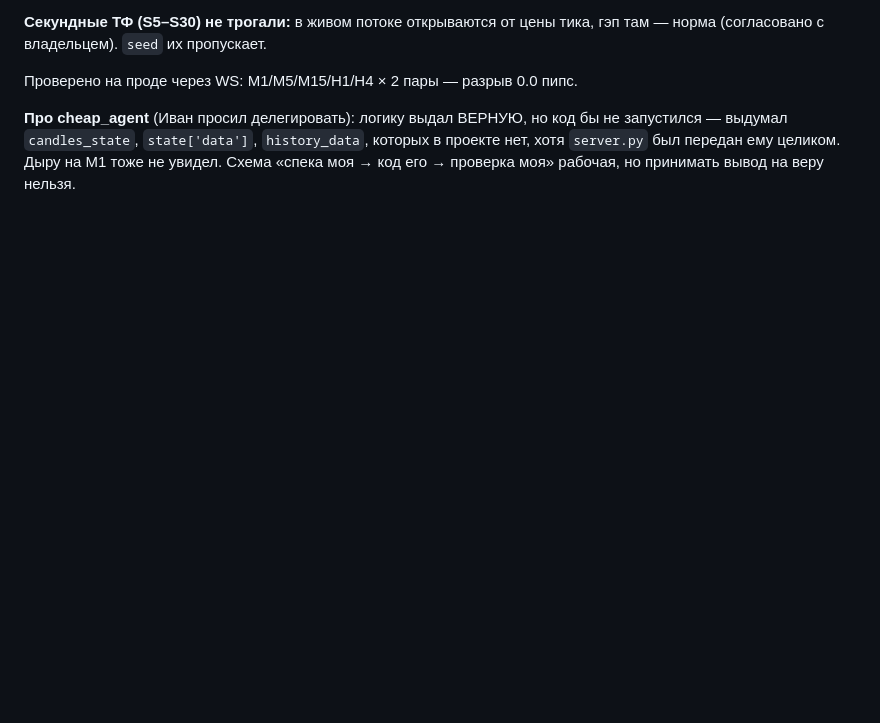
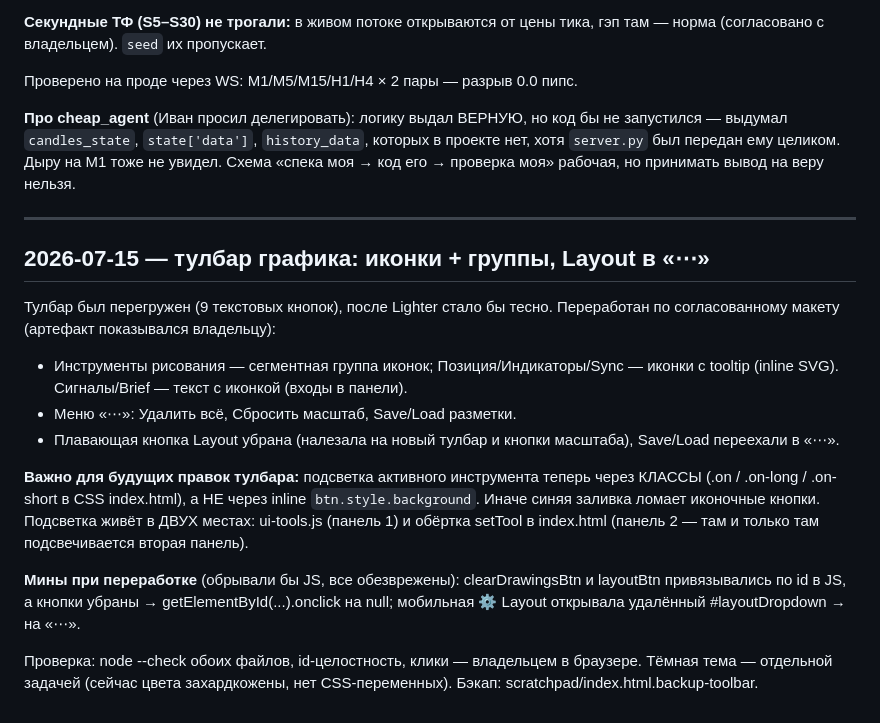
Before and after one commit to i79194047335-afk/My-first-Terminal, a Markdown page: LOG.md, the part around the change. Drawn GitHub-style; blank space fills up the shorter version.

Commit message:
LOG: переработка тулбара — иконки+группы, Layout в «⋯», подсветка через классы
Co-Authored-By: Claude Opus 4.8 <noreply@anthropic.com>

```diff
--- a/LOG.md
+++ b/LOG.md
@@ -225,3 +225,30 @@ FXCM отдаёт H4 по **01/05/09/13/17/21 UTC**, D1 — по **21:00 UTC**:
 проекте нет, хотя `server.py` был передан ему целиком. Дыру на M1 тоже не увидел.
 Схема «спека моя → код его → проверка моя» рабочая, но принимать вывод на веру
 нельзя.
+
+---
+
+## 2026-07-15 — тулбар графика: иконки + группы, Layout в «⋯»
+
+Тулбар был перегружен (9 текстовых кнопок), после Lighter стало бы тесно.
+Переработан по согласованному макету (артефакт показывался владельцу):
+
+- Инструменты рисования — сегментная группа иконок; Позиция/Индикаторы/Sync —
+  иконки с tooltip (inline SVG). Сигналы/Brief — текст с иконкой (входы в панели).
+- Меню «⋯»: Удалить всё, Сбросить масштаб, Save/Load разметки.
+- Плавающая кнопка Layout убрана (налезала на новый тулбар и кнопки масштаба),
+  Save/Load переехали в «⋯».
+
+**Важно для будущих правок тулбара:** подсветка активного инструмента теперь
+через КЛАССЫ (.on / .on-long / .on-short в CSS index.html), а НЕ через inline
+`btn.style.background`. Иначе синяя заливка ломает иконочные кнопки. Подсветка
+живёт в ДВУХ местах: ui-tools.js (панель 1) и обёртка setTool в index.html
+(панель 2 — там и только там подсвечивается вторая панель).
+
+**Мины при переработке** (обрывали бы JS, все обезврежены): clearDrawingsBtn и
+layoutBtn привязывались по id в JS, а кнопки убраны → getElementById(...).onclick
+на null; мобильная ⚙️ Layout открывала удалённый #layoutDropdown → на «⋯».
+
+Проверка: node --check обоих файлов, id-целостность, клики — владельцем в браузере.
+Тёмная тема — отдельной задачей (сейчас цвета захардкожены, нет CSS-переменных).
+Бэкап: scratchpad/index.html.backup-toolbar.
```
